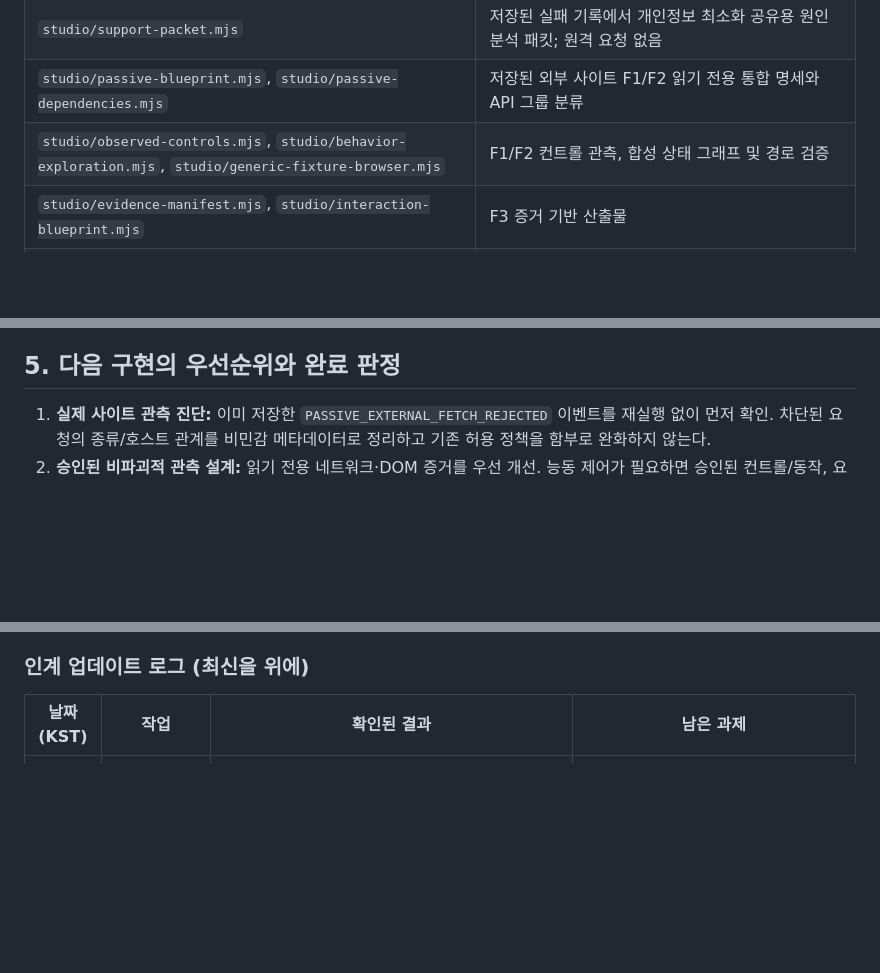
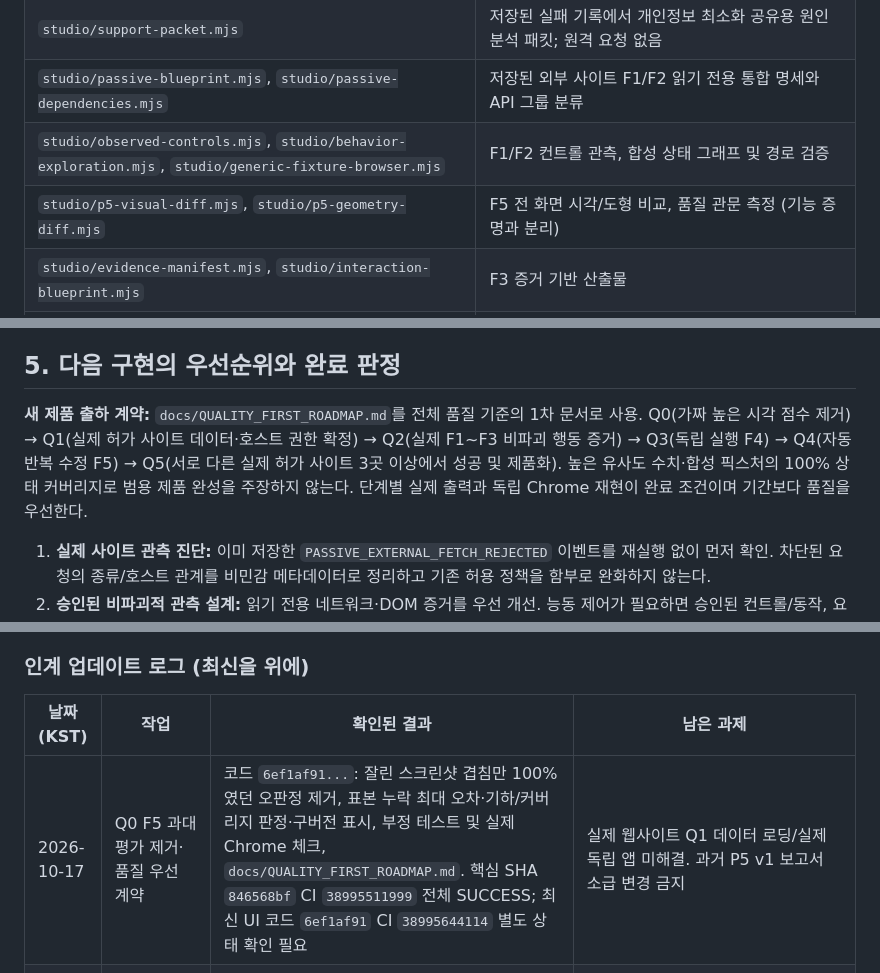
Before and after one commit to hibi89/web-rea-studio, a Markdown page: HANDOFF.md, 3 parts joined by grey strips. GitHub-like rendering; blank space fills up the shorter version.

```diff
--- a/HANDOFF.md
+++ b/HANDOFF.md
@@ -47,6 +48,7 @@
 | `studio/support-packet.mjs` | 저장된 실패 기록에서 개인정보 최소화 공유용 원인 분석 패킷; 원격 요청 없음 |
 | `studio/passive-blueprint.mjs`, `studio/passive-dependencies.mjs` | 저장된 외부 사이트 F1/F2 읽기 전용 통합 명세와 API 그룹 분류 |
 | `studio/observed-controls.mjs`, `studio/behavior-exploration.mjs`, `studio/generic-fixture-browser.mjs` | F1/F2 컨트롤 관측, 합성 상태 그래프 및 경로 검증 |
+| `studio/p5-visual-diff.mjs`, `studio/p5-geometry-diff.mjs` | F5 전 화면 시각/도형 비교, 품질 관문 측정 (기능 증명과 분리) |
 | `studio/evidence-manifest.mjs`, `studio/interaction-blueprint.mjs` | F3 증거 기반 산출물 |
 | `studio/behavior-reconstruction.mjs`, `studio/generic-behavior.mjs`, `studio/p4-reconstruction.mjs` | F4 코드/상태 머신 재구성 |
 | `studio/p5-visual-diff.mjs`, `studio/p5-geometry-diff.mjs` | 제한적 시각/위치 비교 |
@@ -69,6 +71,9 @@
 - 외부 백엔드 호스트 승인이나 API 비용/쿼터, 권한/환경변수 변경이 필요하면 **근거와 위험을 먼저 설명하고 사용자 명시 승인**을 받는다.
 
 ## 5. 다음 구현의 우선순위와 완료 판정
+
+**새 제품 출하 계약:** `docs/QUALITY_FIRST_ROADMAP.md`를 전체 품질 기준의 1차 문서로 사용. Q0(가짜 높은 시각 점수 제거) → Q1(실제 허가 사이트 데이터·호스트 권한 확정) → Q2(실제 F1~F3 비파괴 행동 증거) → Q3(독립 실행 F4) → Q4(자동 반복 수정 F5) → Q5(서로 다른 실제 허가 사이트 3곳 이상에서 성공 및 제품화). 높은 유사도 수치·합성 픽스처의 100% 상태 커버리지로 범용 제품 완성을 주장하지 않는다. 단계별 실제 출력과 독립 Chrome 재현이 완료 조건이며 기간보다 품질을 우선한다.
+
 
 1. **실제 사이트 관측 진단:** 이미 저장한 `PASSIVE_EXTERNAL_FETCH_REJECTED` 이벤트를 재실행 없이 먼저 확인. 차단된 요청의 종류/호스트 관계를 비민감 메타데이터로 정리하고 기존 허용 정책을 함부로 완화하지 않는다.
 2. **승인된 비파괴적 관측 설계:** 읽기 전용 네트워크·DOM 증거를 우선 개선. 능동 제어가 필요하면 승인된 컨트롤/동작, 요청 상한, 데이터 비파괴성, 복구, 중복 실행 정책을 먼저 설계한다.
@@ -95,6 +100,7 @@
 
 | 날짜(KST) | 작업 | 확인된 결과 | 남은 과제 |
 | --- | --- | --- | --- |
+| 2026-10-17 | Q0 F5 과대평가 제거·품질 우선 계약 | 코드 `6ef1af91...`: 잘린 스크린샷 겹침만 100%였던 오판정 제거, 표본 누락 최대 오차·기하/커버리지 판정·구버전 표시, 부정 테스트 및 실제 Chrome 체크, `docs/QUALITY_FIRST_ROADMAP.md`. 핵심 SHA `846568bf` CI `38995511999` 전체 SUCCESS; 최신 UI 코드 `6ef1af91` CI `38995644114` 별도 상태 확인 필요 | 실제 웹사이트 Q1 데이터 로딩/실제 독립 앱 미해결. 과거 P5 v1 보고서 소급 변경 금지 |
 | 2026-10-17 | P2 실제 Chrome 두 출처 CSP·CORS 검증 | 코드 `d96ea6df`, CI `38994833194` 전체 SUCCESS. 기본 차단/허용·CORS 누락/양쪽 충족 3경우 Chrome 성공적 판별. 모든 응답 메모리 합성·실제 외부 호출 0건 | 실대상 서버/CORS 검증과 API 호스트 권한 승인은 별도. Windows 과거 실패 데이터 `support-packet` 확인이 다음 단계 |
 | 2026-10-17 | P2 개인정보 최소화 실패 진단 패킷 | 실패/중단된 기존 passive run에서 진단 코드, 요청·거부 수치, 호스트명, 경로 유형만 결합한 `support-packet` JSON 다운로드·UI·단위/HTTP 테스트 추가. 스크린샷·입력값·원본 URL·본문 제외, 외부 재요청 0건 | 코드 `9d4bcf36` 및 GitHub Actions `38994454894` 전체 SUCCESS 확인; 사용자 Windows 기존 실패 기록의 패킷 실제 열람·공유 전 점검 필요 |
 | 2026-10-17 | F1/F2 읽기 전용 관찰 명세 | 코드 `4a2031bd54a7b833efc9a26555b30df3c61eaa9c`, CI `38994112399` 전체 PASS. 저장된 컨트롤·API 관찰 증거 통합 JSON API·Studio 링크·회귀 테스트, 외부 호출·클릭 및 검증된 인과관계 0건 | 사용자 Windows 실기록/실화면 검증 필요; 실제 `Failed to fetch` 미해결 |
```
Also changed, not shown: other parts of HANDOFF.md (+8 -5 lines).
